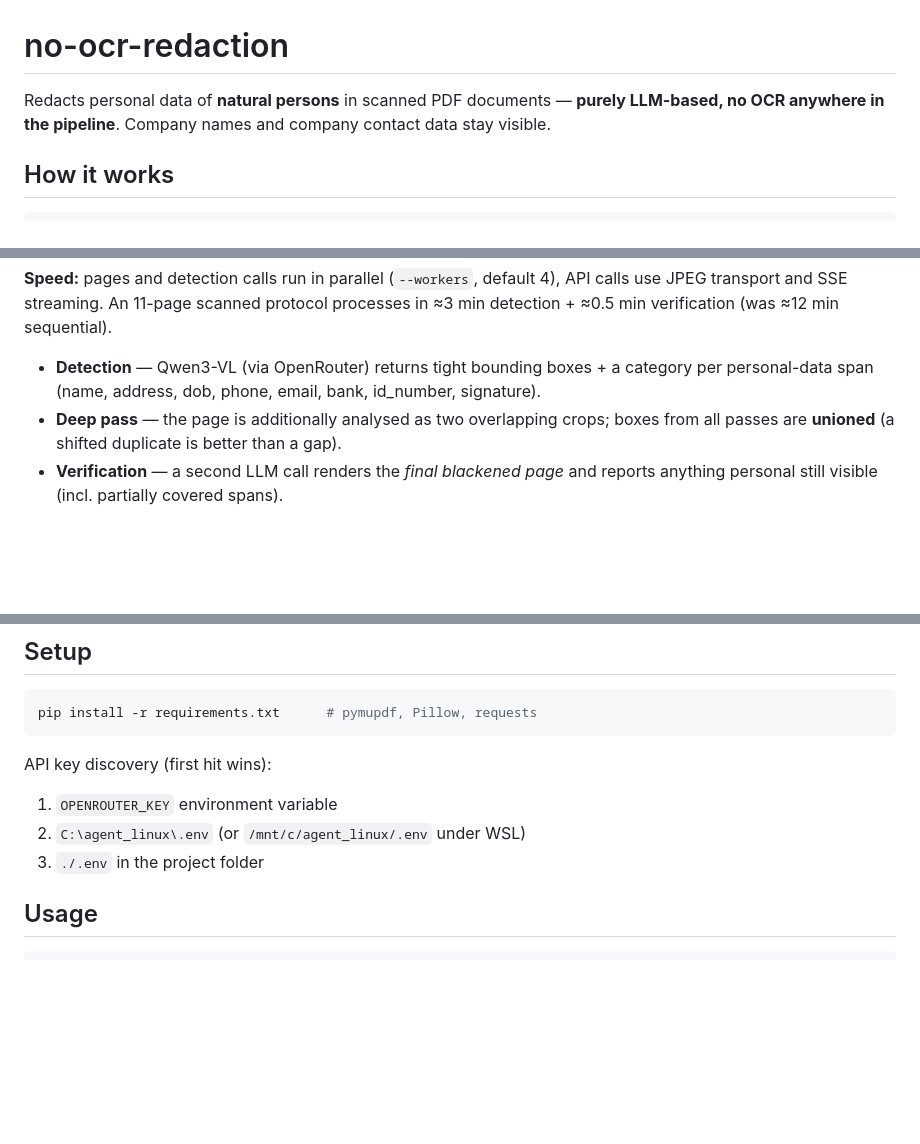
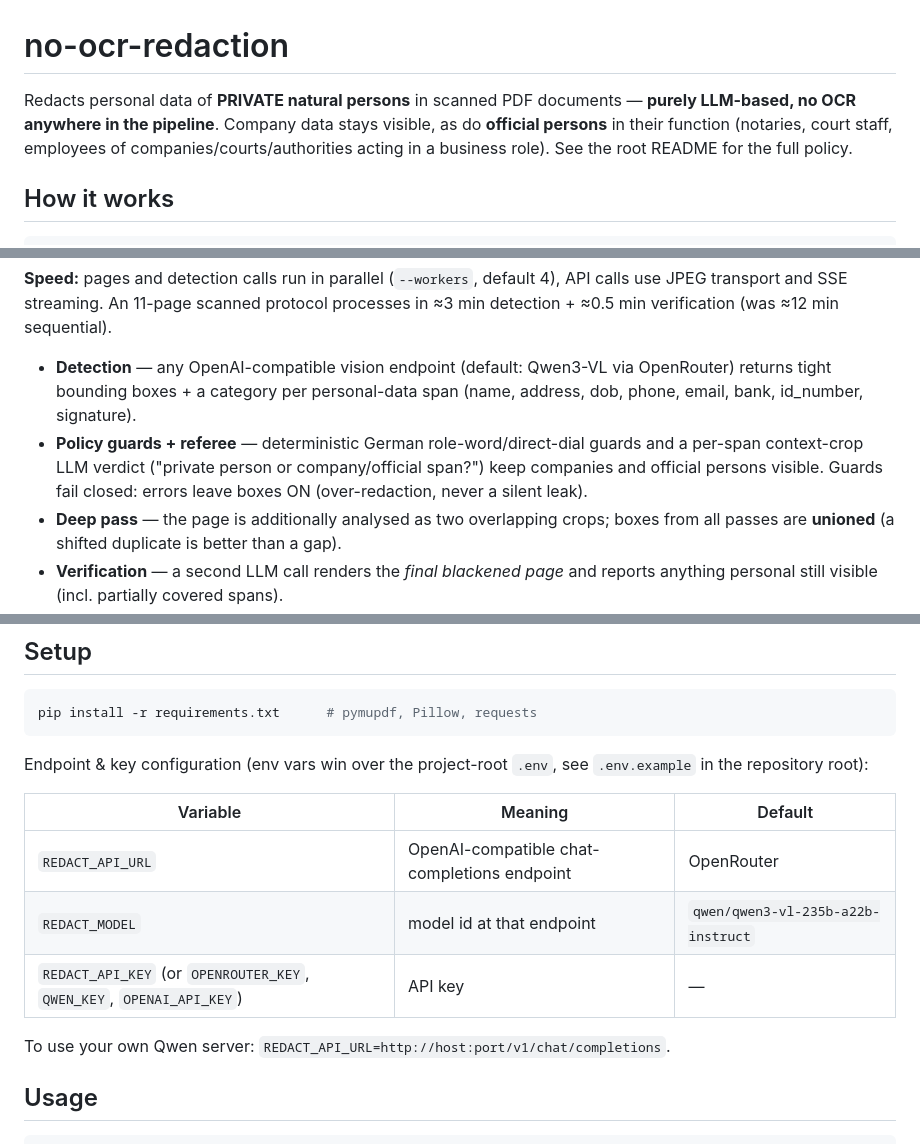
Before and after one commit to adsoftwareGPT/Redact-PDF-NoOCR, a Markdown page: engine/README.md, 3 parts joined by grey strips. Rendered like a GitHub page; blank space fills up the shorter version.

````diff
--- a/engine/README.md
+++ b/engine/README.md
@@ -1,8 +1,10 @@
 # no-ocr-redaction
 
-Redacts personal data of **natural persons** in scanned PDF documents —
-**purely LLM-based, no OCR anywhere in the pipeline**. Company names and
-company contact data stay visible.
+Redacts personal data of **PRIVATE natural persons** in scanned PDF documents —
+**purely LLM-based, no OCR anywhere in the pipeline**. Company data stays visible,
+as do **official persons** in their function (notaries, court staff, employees of
+companies/courts/authorities acting in a business role). See the root README for
+the full policy.
 
 ## How it works
 
@@ -25,9 +27,13 @@ scanned PDF ──rasterize──▶ page image ──▶ ① vision LLM detecti
 API calls use JPEG transport and SSE streaming. An 11-page scanned protocol
 processes in ≈3 min detection + ≈0.5 min verification (was ≈12 min sequential).
 
-* **Detection** — Qwen3-VL (via OpenRouter) returns tight bounding boxes + a
-  category per personal-data span (name, address, dob, phone, email, bank,
-  id_number, signature).
+* **Detection** — any OpenAI-compatible vision endpoint (default: Qwen3-VL via
+  OpenRouter) returns tight bounding boxes + a category per personal-data span
+  (name, address, dob, phone, email, bank, id_number, signature).
+* **Policy guards + referee** — deterministic German role-word/direct-dial guards
+  and a per-span context-crop LLM verdict ("private person or company/official
+  span?") keep companies and official persons visible. Guards fail closed:
+  errors leave boxes ON (over-redaction, never a silent leak).
 * **Deep pass** — the page is additionally analysed as two overlapping crops;
   boxes from all passes are **unioned** (a shifted duplicate is better than a gap).
 * **Verification** — a second LLM call renders the *final blackened page* and
@@ -46,10 +52,16 @@ the model *looks* at the pixels, exactly like a human reviewer.
 pip install -r requirements.txt      # pymupdf, Pillow, requests
 ```
 
-API key discovery (first hit wins):
-1. `OPENROUTER_KEY` environment variable
-2. `C:\agent_linux\.env` (or `/mnt/c/agent_linux/.env` under WSL)
-3. `./.env` in the project folder
+Endpoint & key configuration (env vars win over the project-root `.env`,
+see `.env.example` in the repository root):
+
+| Variable | Meaning | Default |
+|---|---|---|
+| `REDACT_API_URL` | OpenAI-compatible chat-completions endpoint | OpenRouter |
+| `REDACT_MODEL` | model id at that endpoint | `qwen/qwen3-vl-235b-a22b-instruct` |
+| `REDACT_API_KEY` (or `OPENROUTER_KEY`, `QWEN_KEY`, `OPENAI_API_KEY`) | API key | — |
+
+To use your own Qwen server: `REDACT_API_URL=http://host:port/v1/chat/completions`.
 
 ## Usage
 
````
Also changed, not shown: README.md (+104 -19 lines), web/README.md (+9 -6 lines), docs/screenshot-ui.png (added), 10 other files.
